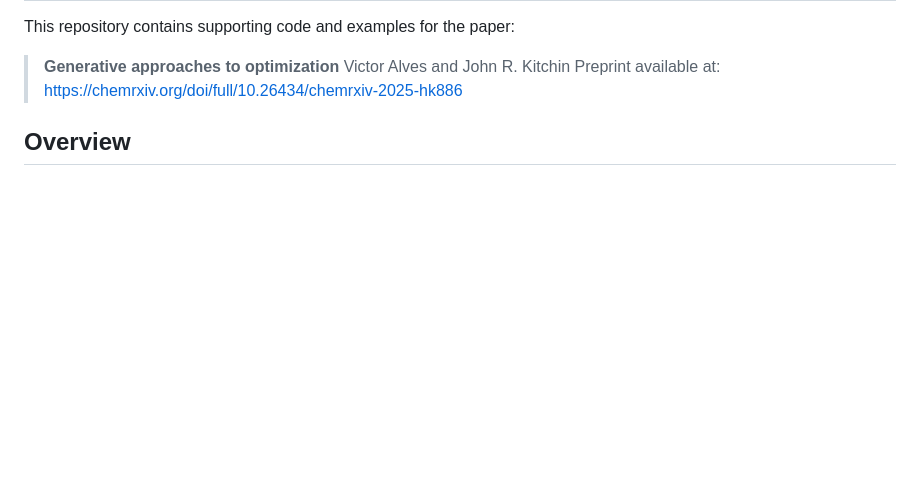
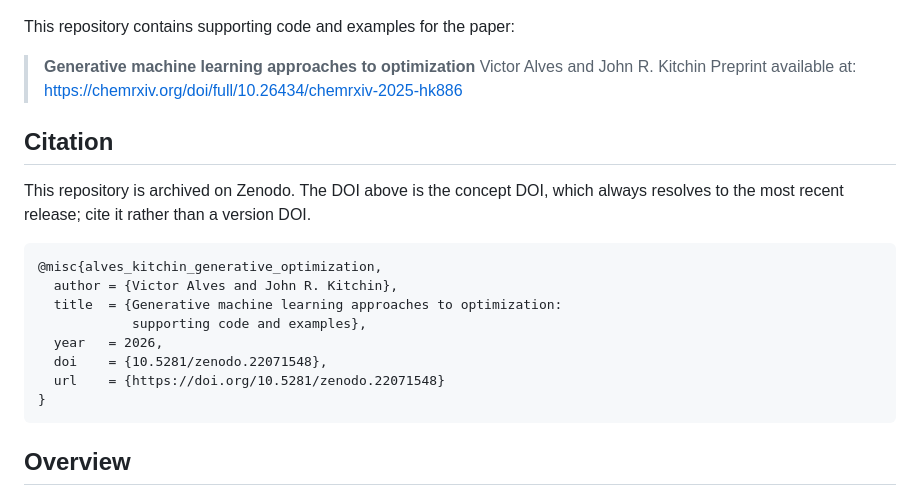
Before and after one commit to KitchinHUB/generative-optimization, a Markdown page: README.md, the part around one of its changes. Drawn GitHub-style; blank space fills up the shorter version.

Commit message:
Add DOI and license badges, and a citation block, to the README
Uses static shields.io badges rather than zenodo.org/badge, which is
frequently slow or unavailable and leaves a broken image in the README.

The badge and BibTeX entry both point at the concept DOI, so they stay
correct across future releases.  Also corrects the paper title quoted in
the header, which omitted "machine learning".

Co-Authored-By: Claude Opus 5 <noreply@anthropic.com>
Claude-Session: https://claude.ai/code/session_018RYcJ7wG8TD9c4AjhKKH3h

````diff
--- a/README.md
+++ b/README.md
@@ -2,9 +5,25 @@
 
 This repository contains supporting code and examples for the paper:
 
-> **Generative approaches to optimization**
+> **Generative machine learning approaches to optimization**
 > Victor Alves and John R. Kitchin
 > Preprint available at: https://chemrxiv.org/doi/full/10.26434/chemrxiv-2025-hk886
+
+## Citation
+
+This repository is archived on Zenodo. The DOI above is the concept DOI, which
+always resolves to the most recent release; cite it rather than a version DOI.
+
+```bibtex
+@misc{alves_kitchin_generative_optimization,
+  author = {Victor Alves and John R. Kitchin},
+  title  = {Generative machine learning approaches to optimization:
+            supporting code and examples},
+  year   = 2026,
+  doi    = {10.5281/zenodo.22071548},
+  url    = {https://doi.org/10.5281/zenodo.22071548}
+}
+```
 
 ## Overview
 
````
Also changed, not shown: other parts of README.md (+3 -0 lines).
